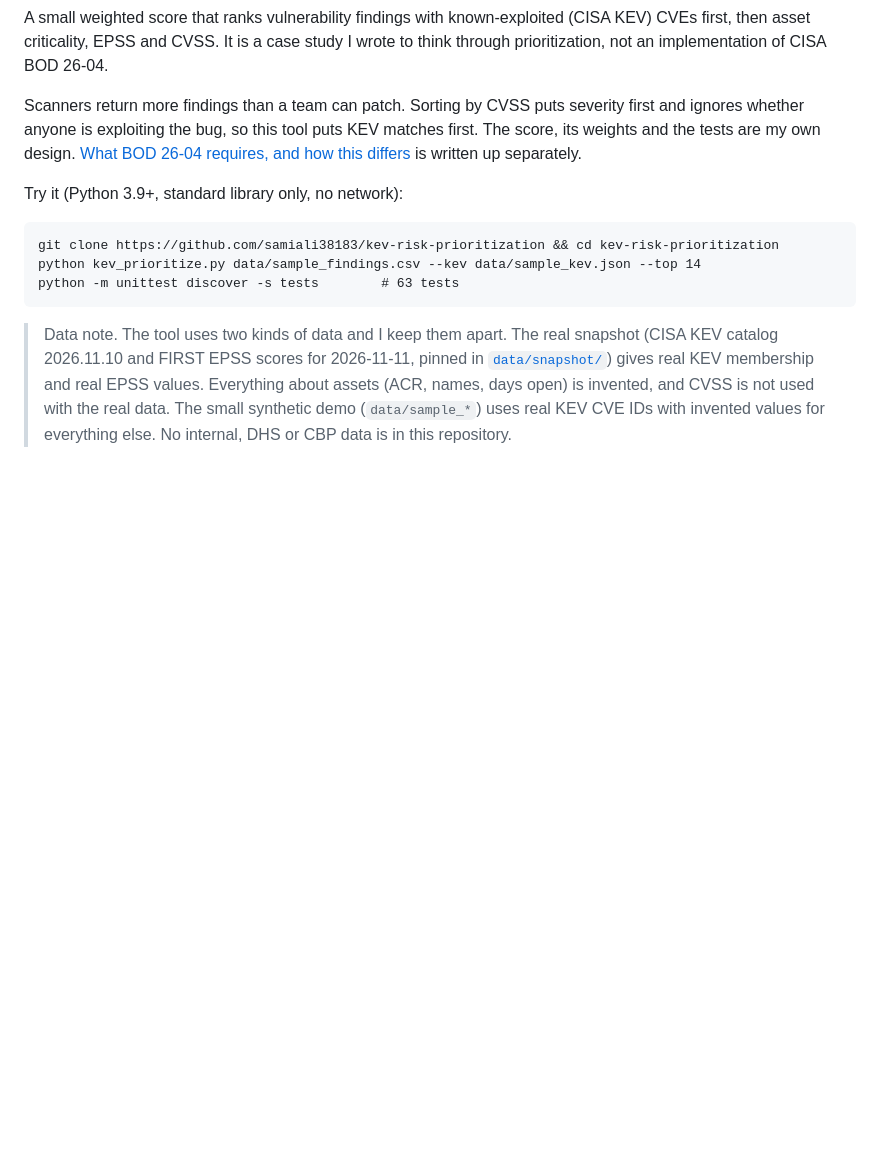
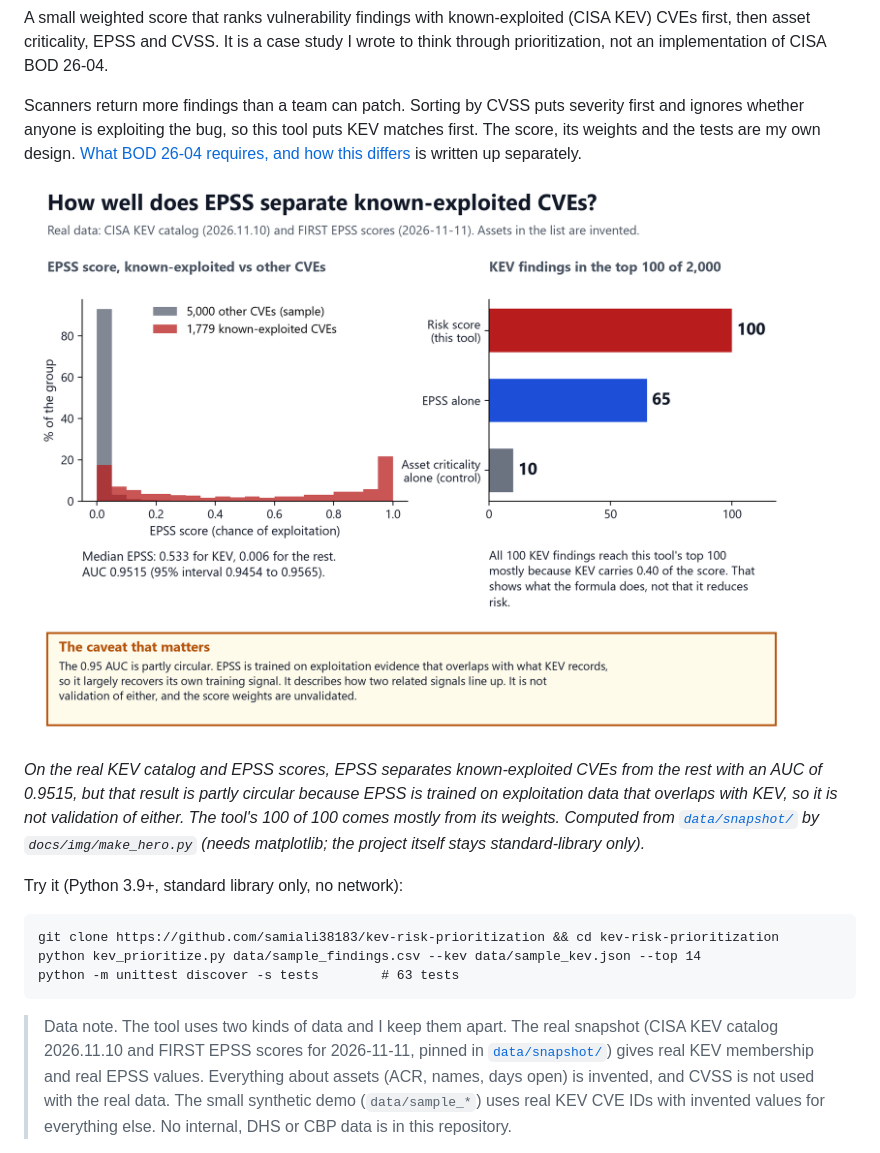
Before and after one commit to samiali38183/kev-risk-prioritization, a Markdown page: README.md, the part around the change. Drawn GitHub-style; pictures changed too: docs/img/hero-real-data.png (added); blank space fills up the shorter version.

Commit message:
README: hero image of the real-data result with the circularity caveat

```diff
--- a/README.md
+++ b/README.md
@@ -7,6 +7,10 @@
 A small weighted score that ranks vulnerability findings with known-exploited (CISA KEV) CVEs first, then asset criticality, EPSS and CVSS. It is a case study I wrote to think through prioritization, not an implementation of CISA BOD 26-04.
 
 Scanners return more findings than a team can patch. Sorting by CVSS puts severity first and ignores whether anyone is exploiting the bug, so this tool puts KEV matches first. The score, its weights and the tests are my own design. [What BOD 26-04 requires, and how this differs](docs/bod-26-04.md) is written up separately.
+
+![Left: EPSS scores of 1,779 known-exploited CVEs against 5,000 others, medians 0.533 and 0.006, AUC 0.9515. Right: this tool puts all 100 KEV findings of a 2,000-row list in its top 100, EPSS alone puts 65 and asset criticality alone puts 10. Bottom: the AUC is partly circular and the weights are unvalidated.](docs/img/hero-real-data.png)
+
+*On the real KEV catalog and EPSS scores, EPSS separates known-exploited CVEs from the rest with an AUC of 0.9515, but that result is partly circular because EPSS is trained on exploitation data that overlaps with KEV, so it is not validation of either. The tool's 100 of 100 comes mostly from its weights. Computed from [`data/snapshot/`](data/snapshot/SNAPSHOT.md) by `docs/img/make_hero.py` (needs matplotlib; the project itself stays standard-library only).*
 
 Try it (Python 3.9+, standard library only, no network):
 
```
Also changed, not shown: 1 other file.
